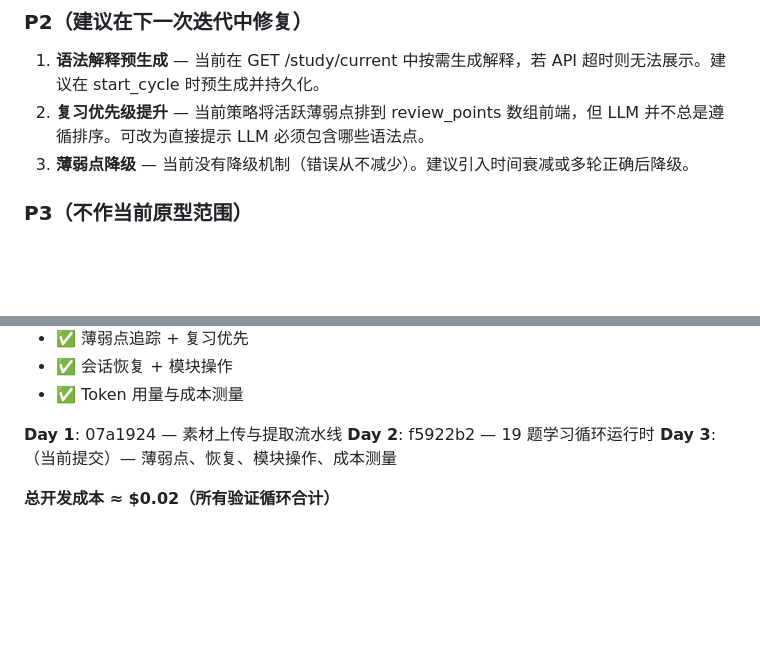
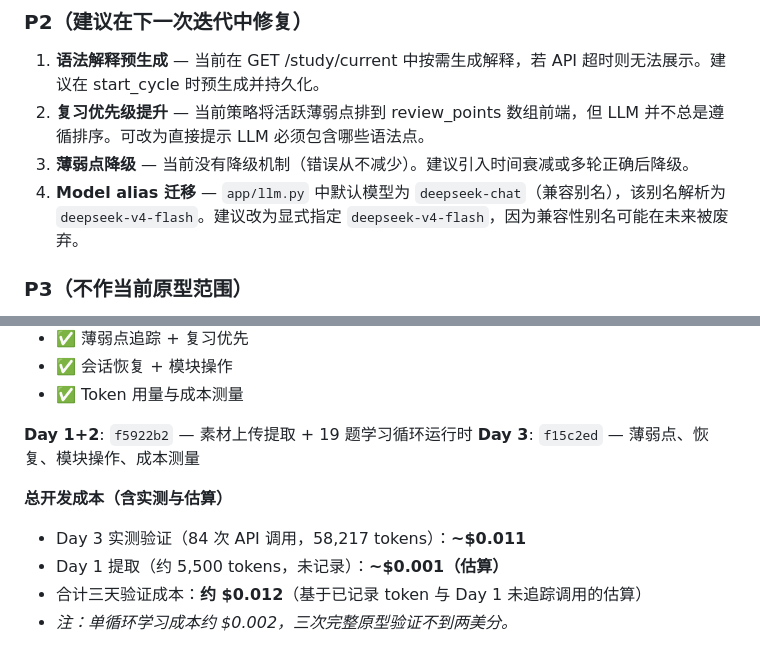
Before and after one commit to palmzhang2019/lingua-web, a Markdown page: docs/reports/day3-prototype-closure-report.md, 2 parts joined by grey strips. Rendered like a GitHub page; blank space fills up the shorter version.

```diff
--- a/docs/reports/day3-prototype-closure-report.md
+++ b/docs/reports/day3-prototype-closure-report.md
@@ -319,6 +319,7 @@ UI 变更：
 1. **语法解释预生成** — 当前在 GET /study/current 中按需生成解释，若 API 超时则无法展示。建议在 start_cycle 时预生成并持久化。
 2. **复习优先级提升** — 当前策略将活跃薄弱点排到 review_points 数组前端，但 LLM 并不总是遵循排序。可改为直接提示 LLM 必须包含哪些语法点。
 3. **薄弱点降级** — 当前没有降级机制（错误从不减少）。建议引入时间衰减或多轮正确后降级。
+4. **Model alias 迁移** — `app/llm.py` 中默认模型为 `deepseek-chat`（兼容别名），该别名解析为 `deepseek-v4-flash`。建议改为显式指定 `deepseek-v4-flash`，因为兼容性别名可能在未来被废弃。
 
 ### P3（不作当前原型范围）
 1. **听力练习** — Whisper/TTS 集成
@@ -360,8 +361,11 @@ Lingua Web 三天自用原型已完成全部核心流程：
 - ✅ 会话恢复 + 模块操作
 - ✅ Token 用量与成本测量
 
-**Day 1**: 07a1924 — 素材上传与提取流水线
-**Day 2**: f5922b2 — 19 题学习循环运行时
-**Day 3**: （当前提交）— 薄弱点、恢复、模块操作、成本测量
+**Day 1+2**: `f5922b2` — 素材上传提取 + 19 题学习循环运行时
+**Day 3**: `f15c2ed` — 薄弱点、恢复、模块操作、成本测量
 
-**总开发成本 ≈ $0.02（所有验证循环合计）**
+**总开发成本（含实测与估算）**
+- Day 3 实测验证（84 次 API 调用，58,217 tokens）：**~$0.011**
+- Day 1 提取（约 5,500 tokens，未记录）：**~$0.001（估算）**
+- 合计三天验证成本：**约 $0.012**（基于已记录 token 与 Day 1 未追踪调用的估算）
+- *注：单循环学习成本约 $0.002，三次完整原型验证不到两美分。*
```
Also changed, not shown: README.md (+7 -6 lines).
